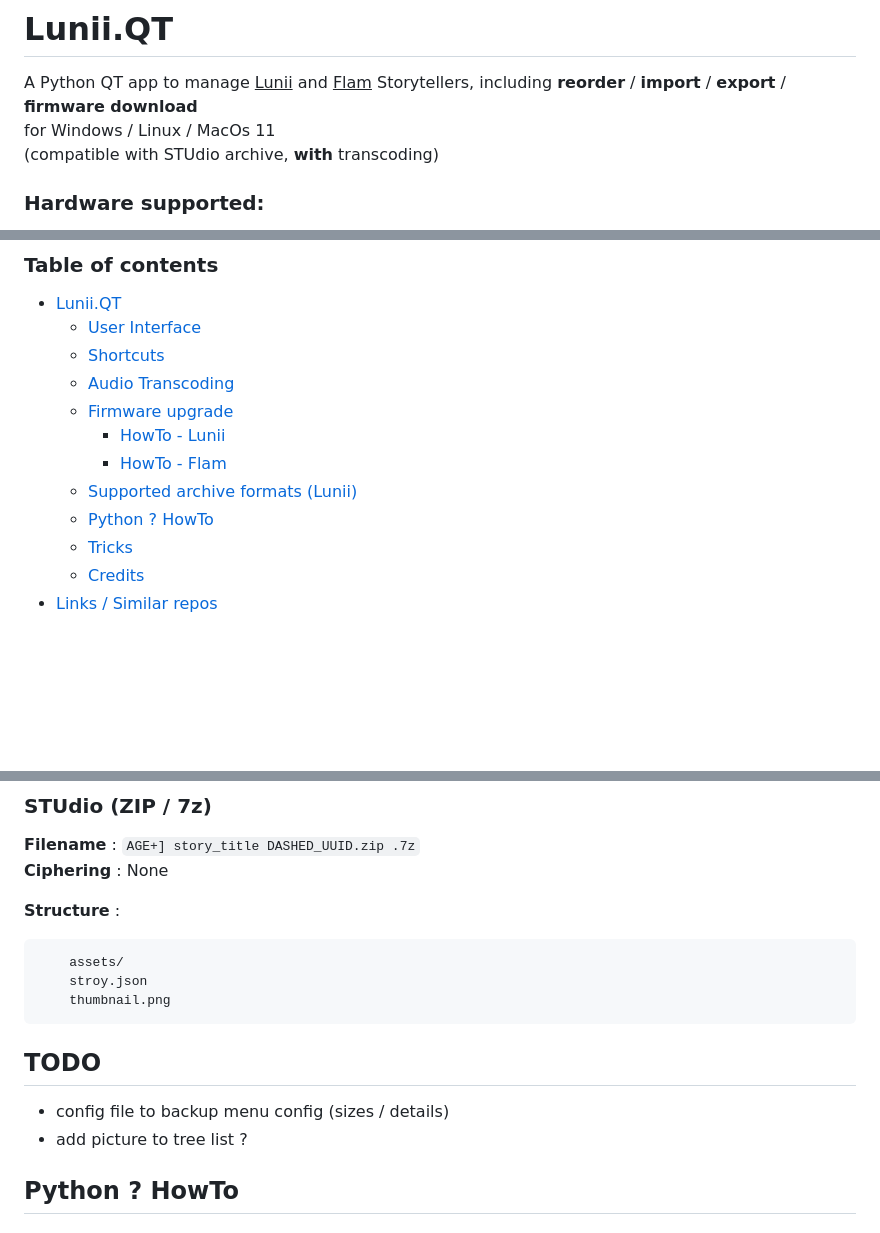
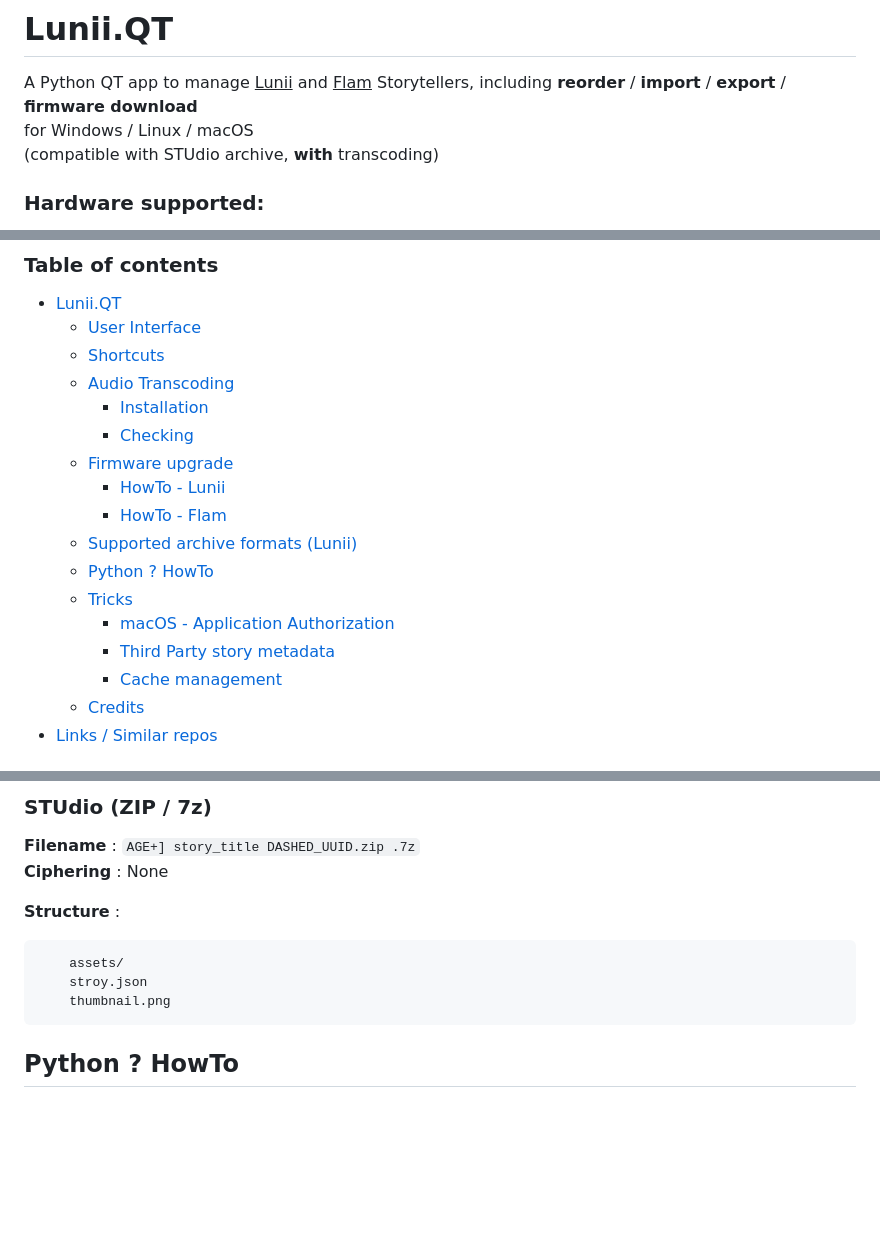
Before and after one commit to o-daneel/Lunii.QT, a Markdown page: README.md, 3 parts joined by grey strips. GitHub-like rendering; blank space fills up the shorter version.

```diff
--- a/README.md
+++ b/README.md
@@ -2,7 +2,7 @@
 
 # Lunii.QT
 A Python QT app to manage <u>Lunii</u> and <u>Flam</u> Storytellers, including **reorder** / **import** / **export** / **firmware download**
-for Windows / Linux / MacOs 11
+for Windows / Linux / macOS
 (compatible with STUdio archive, **with** transcoding)
 
 
@@ -21,12 +21,17 @@ for Windows / Linux / MacOs 11
   * [User Interface](#user-interface)
   * [Shortcuts](#shortcuts)
   * [Audio Transcoding](#audio-transcoding)
+    * [Installation](#installation)
+    * [Checking](#checking-)
   * [Firmware upgrade](#firmware-upgrade)
     * [HowTo - Lunii](#howto---lunii)
     * [HowTo - Flam](#howto---flam)
   * [Supported archive formats (Lunii)](#supported-archive-formats-lunii)
   * [Python ? HowTo](#python--howto)
   * [Tricks](#tricks)
+    * [macOS - Application Authorization](#macos---application-authorization)
+    * [Third Party story metadata](#third-party-story-metadata)
+    * [Cache management](#cache-management)
   * [Credits](#credits)
 * [Links / Similar repos](#links--similar-repos)
 <!-- TOC -->
@@ -268,10 +273,6 @@ Lunii.QT offers you the possibility to backup and upgrade your Firmware without
         stroy.json
         thumbnail.png
 
-## TODO
-* config file to backup menu config (sizes / details)
-* add picture to tree list ?
-
 
 ## Python ? HowTo
 
```
Also changed, not shown: other parts of README.md (+18 -2 lines), README_FR.md (+1 -0 lines), res/macos_install_1.png (added), res/macos_install_2.png (added), res/macos_install_3.png (added), res/macos_install_4.png (added).
